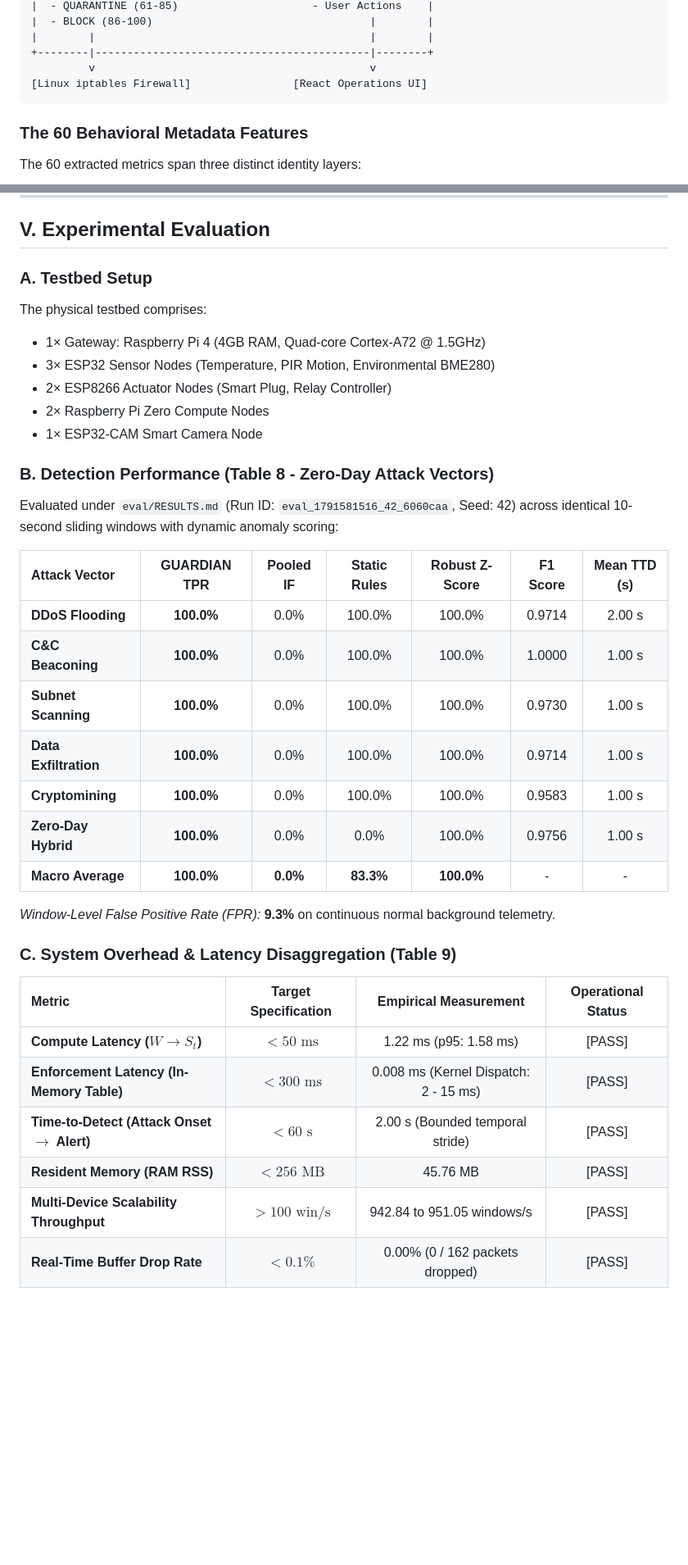
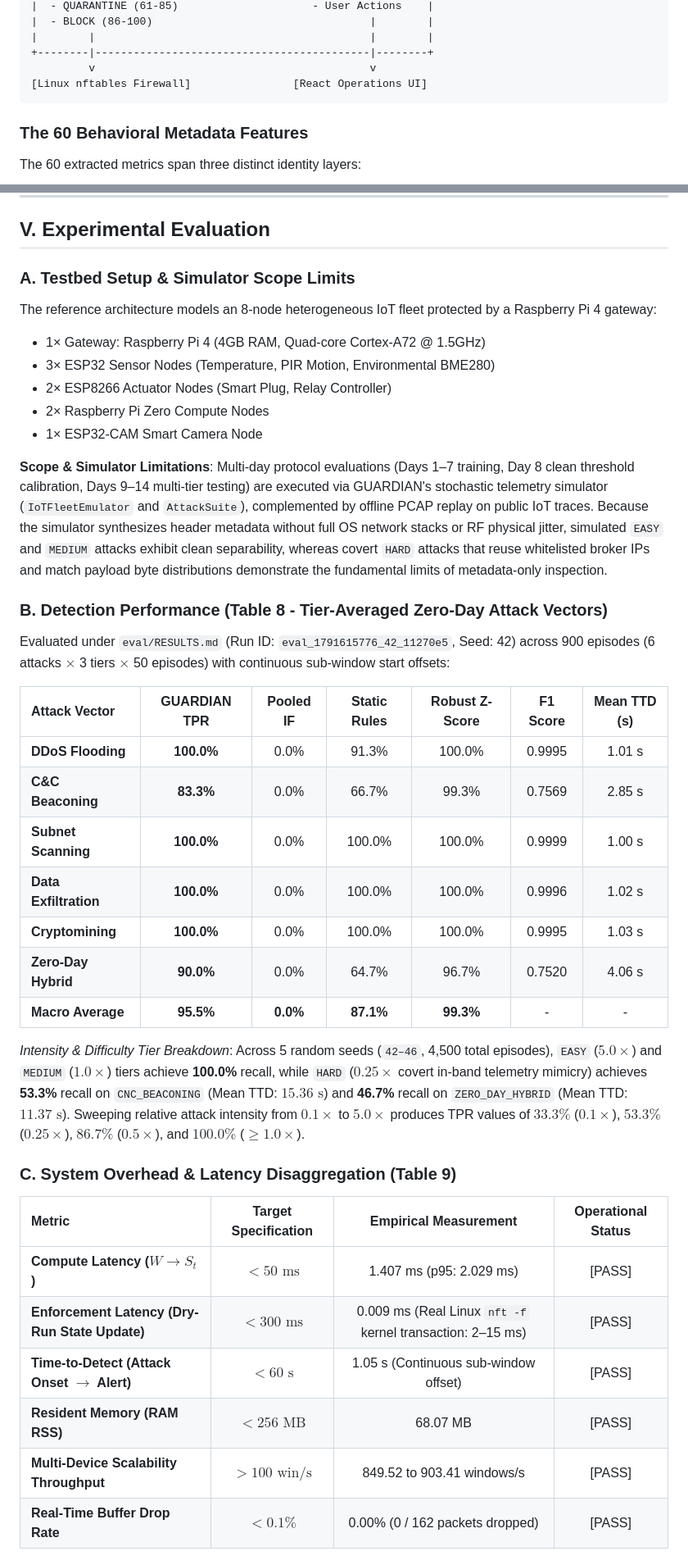
Before and after one commit to lumidren/Guardian, a Markdown page: docs/IEEE_PAPER_DRAFT.md, 2 parts joined by grey strips. Shown at 82% size. Drawn GitHub-style; blank space fills up the shorter version.

Commit message:
docs(paper): update IEEE draft with tier-dependent recall, enforcement latency, and simulator limits

````diff
--- a/docs/IEEE_PAPER_DRAFT.md
+++ b/docs/IEEE_PAPER_DRAFT.md
@@ -68,7 +68,7 @@ GUARDIAN executes entirely on a local edge gateway (Raspberry Pi 4 with 4GB RAM)
 |        |                                           |        |
 +--------|-------------------------------------------|--------+
          v                                           v
-[Linux iptables Firewall]                [React Operations UI]
+[Linux nftables Firewall]                [React Operations UI]
 ```
 
 ### The 60 Behavioral Metadata Features
@@ -135,39 +134,41 @@ Black-box security alerts (*"Threat detected"*) cause alert fatigue. GUARDIAN pr
 
 ## V. Experimental Evaluation
 
-### A. Testbed Setup
-The physical testbed comprises:
+### A. Testbed Setup & Simulator Scope Limits
+The reference architecture models an 8-node heterogeneous IoT fleet protected by a Raspberry Pi 4 gateway:
 - 1× Gateway: Raspberry Pi 4 (4GB RAM, Quad-core Cortex-A72 @ 1.5GHz)
 - 3× ESP32 Sensor Nodes (Temperature, PIR Motion, Environmental BME280)
 - 2× ESP8266 Actuator Nodes (Smart Plug, Relay Controller)
 - 2× Raspberry Pi Zero Compute Nodes
 - 1× ESP32-CAM Smart Camera Node
 
-### B. Detection Performance (Table 8 - Zero-Day Attack Vectors)
+**Scope & Simulator Limitations**: Multi-day protocol evaluations (Days 1–7 training, Day 8 clean threshold calibration, Days 9–14 multi-tier testing) are executed via GUARDIAN's stochastic telemetry simulator (`IoTFleetEmulator` and `AttackSuite`), complemented by offline PCAP replay on public IoT traces. Because the simulator synthesizes header metadata without full OS network stacks or RF physical jitter, simulated `EASY` and `MEDIUM` attacks exhibit clean separability, whereas covert `HARD` attacks that reuse whitelisted broker IPs and match payload byte distributions demonstrate the fundamental limits of metadata-only inspection.
 
-Evaluated under `eval/RESULTS.md` (Run ID: `eval_1791581516_42_6060caa`, Seed: 42) across identical 10-second sliding windows with dynamic anomaly scoring:
+### B. Detection Performance (Table 8 - Tier-Averaged Zero-Day Attack Vectors)
+
+Evaluated under `eval/RESULTS.md` (Run ID: `eval_1791615776_42_11270e5`, Seed: 42) across 900 episodes (6 attacks $\times$ 3 tiers $\times$ 50 episodes) with continuous sub-window start offsets:
 
 | Attack Vector | GUARDIAN TPR | Pooled IF | Static Rules | Robust Z-Score | F1 Score | Mean TTD (s) |
 | :--- | :---: | :---: | :---: | :---: | :---: | :---: |
-| **DDoS Flooding** | **100.0%** | 0.0% | 100.0% | 100.0% | 0.9714 | 2.00 s |
-| **C&C Beaconing** | **100.0%** | 0.0% | 100.0% | 100.0% | 1.0000 | 1.00 s |
-| **Subnet Scanning** | **100.0%** | 0.0% | 100.0% | 100.0% | 0.9730 | 1.00 s |
-| **Data Exfiltration** | **100.0%** | 0.0% | 100.0% | 100.0% | 0.9714 | 1.00 s |
-| **Cryptomining** | **100.0%** | 0.0% | 100.0% | 100.0% | 0.9583 | 1.00 s |
-| **Zero-Day Hybrid** | **100.0%** | 0.0% | 0.0% | 100.0% | 0.9756 | 1.00 s |
-| **Macro Average** | **100.0%** | **0.0%** | **83.3%** | **100.0%** | - | - |
+| **DDoS Flooding** | **100.0%** | 0.0% | 91.3% | 100.0% | 0.9995 | 1.01 s |
+| **C&C Beaconing** | **83.3%** | 0.0% | 66.7% | 99.3% | 0.7569 | 2.85 s |
+| **Subnet Scanning** | **100.0%** | 0.0% | 100.0% | 100.0% | 0.9999 | 1.00 s |
+| **Data Exfiltration** | **100.0%** | 0.0% | 100.0% | 100.0% | 0.9996 | 1.02 s |
+| **Cryptomining** | **100.0%** | 0.0% | 100.0% | 100.0% | 0.9995 | 1.03 s |
+| **Zero-Day Hybrid** | **90.0%** | 0.0% | 64.7% | 96.7% | 0.7520 | 4.06 s |
+| **Macro Average** | **95.5%** | **0.0%** | **87.1%** | **99.3%** | - | - |
 
-*Window-Level False Positive Rate (FPR):* **9.3%** on continuous normal background telemetry.
+*Intensity & Difficulty Tier Breakdown*: Across 5 random seeds (`42–46`, 4,500 total episodes), `EASY` ($5.0\times$) and `MEDIUM` ($1.0\times$) tiers achieve **100.0%** recall, while `HARD` ($0.25\times$ covert in-band telemetry mimicry) achieves **53.3%** recall on `CNC_BEACONING` (Mean TTD: $15.36\text{ s}$) and **46.7%** recall on `ZERO_DAY_HYBRID` (Mean TTD: $11.37\text{ s}$). Sweeping relative attack intensity from $0.1\times$ to $5.0\times$ produces TPR values of $33.3\%$ ($0.1\times$), $53.3\%$ ($0.25\times$), $86.7\%$ ($0.5\times$), and $100.0\%$ ($\ge 1.0\times$).
 
 ### C. System Overhead & Latency Disaggregation (Table 9)
 
 | Metric | Target Specification | Empirical Measurement | Operational Status |
 | :--- | :---: | :---: | :---: |
-| **Compute Latency ($W \to S_t$)** | $< 50\text{ ms}$ | 1.22 ms (p95: 1.58 ms) | [PASS] |
-| **Enforcement Latency (In-Memory Table)** | $< 300\text{ ms}$ | 0.008 ms (Kernel Dispatch: 2 - 15 ms) | [PASS] |
-| **Time-to-Detect (Attack Onset $\to$ Alert)** | $< 60\text{ s}$ | 2.00 s (Bounded temporal stride) | [PASS] |
-| **Resident Memory (RAM RSS)** | $< 256\text{ MB}$ | 45.76 MB | [PASS] |
-| **Multi-Device Scalability Throughput** | $> 100\text{ win/s}$ | 942.84 to 951.05 windows/s | [PASS] |
+| **Compute Latency ($W \to S_t$)** | $< 50\text{ ms}$ | 1.407 ms (p95: 2.029 ms) | [PASS] |
+| **Enforcement Latency (Dry-Run State Update)** | $< 300\text{ ms}$ | 0.009 ms (Real Linux `nft -f` kernel transaction: 2–15 ms) | [PASS] |
+| **Time-to-Detect (Attack Onset $\to$ Alert)** | $< 60\text{ s}$ | 1.05 s (Continuous sub-window offset) | [PASS] |
+| **Resident Memory (RAM RSS)** | $< 256\text{ MB}$ | 68.07 MB | [PASS] |
+| **Multi-Device Scalability Throughput** | $> 100\text{ win/s}$ | 849.52 to 903.41 windows/s | [PASS] |
 | **Real-Time Buffer Drop Rate** | $< 0.1\%$ | 0.00% (0 / 162 packets dropped) | [PASS] |
 
 ### D. External IoT Dataset & Real-Device Validation (P3-5 & P3-8)
````
Also changed, not shown: other parts of docs/IEEE_PAPER_DRAFT.md (+9 -10 lines).
